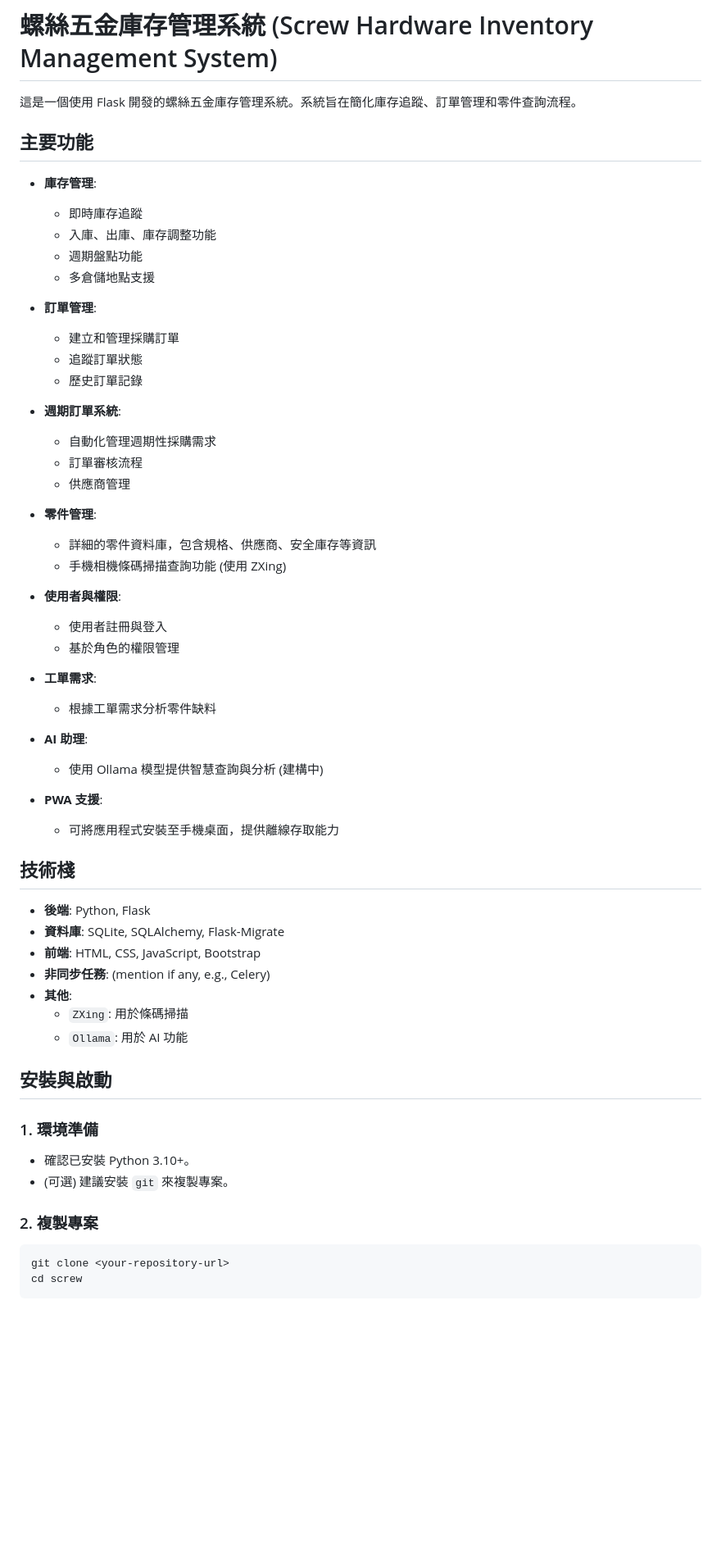
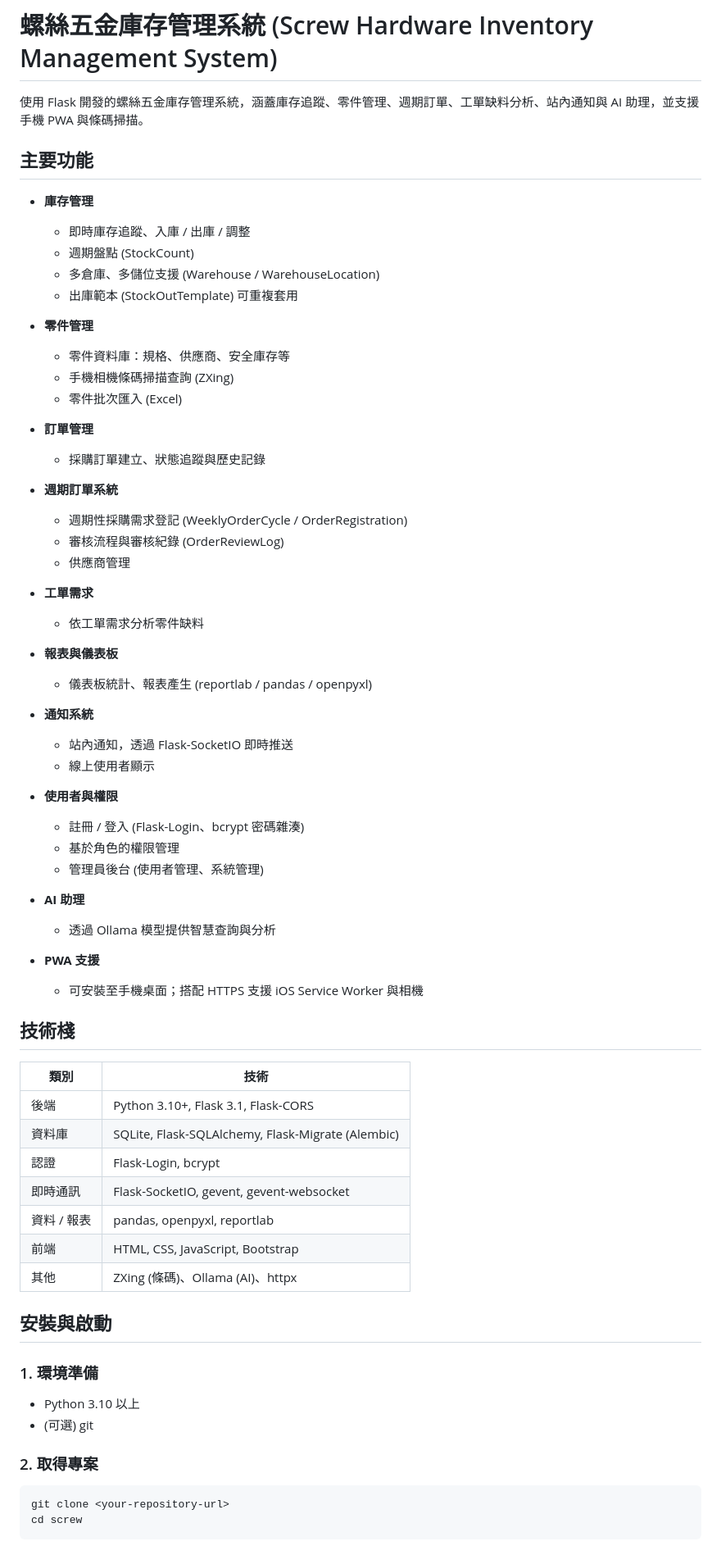
Before and after one commit to jasonkiller200/screw, a Markdown page: README.md, the part around one of its changes. Shown at 82% size. GitHub-like rendering; blank space fills up the shorter version.

Commit message:
docs: update README with project architecture, tech stack, and setup instructions

````diff
--- a/README.md
+++ b/README.md
@@ -1,60 +1,69 @@
 # 螺絲五金庫存管理系統 (Screw Hardware Inventory Management System)
 
-這是一個使用 Flask 開發的螺絲五金庫存管理系統。系統旨在簡化庫存追蹤、訂單管理和零件查詢流程。
+使用 Flask 開發的螺絲五金庫存管理系統，涵蓋庫存追蹤、零件管理、週期訂單、工單缺料分析、站內通知與 AI 助理，並支援手機 PWA 與條碼掃描。
 
 ## 主要功能
 
-- **庫存管理**:
-  - 即時庫存追蹤
-  - 入庫、出庫、庫存調整功能
-  - 週期盤點功能
-  - 多倉儲地點支援
+- **庫存管理**
+  - 即時庫存追蹤、入庫 / 出庫 / 調整
+  - 週期盤點 (StockCount)
+  - 多倉庫、多儲位支援 (Warehouse / WarehouseLocation)
+  - 出庫範本 (StockOutTemplate) 可重複套用
 
-- **訂單管理**:
-  - 建立和管理採購訂單
-  - 追蹤訂單狀態
-  - 歷史訂單記錄
+- **零件管理**
+  - 零件資料庫：規格、供應商、安全庫存等
+  - 手機相機條碼掃描查詢 (ZXing)
+  - 零件批次匯入 (Excel)
 
-- **週期訂單系統**:
-  - 自動化管理週期性採購需求
-  - 訂單審核流程
+- **訂單管理**
+  - 採購訂單建立、狀態追蹤與歷史記錄
+
+- **週期訂單系統**
+  - 週期性採購需求登記 (WeeklyOrderCycle / OrderRegistration)
+  - 審核流程與審核紀錄 (OrderReviewLog)
   - 供應商管理
 
-- **零件管理**:
-  - 詳細的零件資料庫，包含規格、供應商、安全庫存等資訊
-  - 手機相機條碼掃描查詢功能 (使用 ZXing)
+- **工單需求**
+  - 依工單需求分析零件缺料
 
-- **使用者與權限**:
-  - 使用者註冊與登入
+- **報表與儀表板**
+  - 儀表板統計、報表產生 (reportlab / pandas / openpyxl)
+
+- **通知系統**
+  - 站內通知，透過 Flask-SocketIO 即時推送
+  - 線上使用者顯示
+
+- **使用者與權限**
+  - 註冊 / 登入 (Flask-Login、bcrypt 密碼雜湊)
   - 基於角色的權限管理
+  - 管理員後台 (使用者管理、系統管理)
 
-- **工單需求**:
-  - 根據工單需求分析零件缺料
+- **AI 助理**
+  - 透過 Ollama 模型提供智慧查詢與分析
 
-- **AI 助理**:
-  - 使用 Ollama 模型提供智慧查詢與分析 (建構中)
-
-- **PWA 支援**:
-  - 可將應用程式安裝至手機桌面，提供離線存取能力
+- **PWA 支援**
+  - 可安裝至手機桌面；搭配 HTTPS 支援 iOS Service Worker 與相機
 
 ## 技術棧
 
-- **後端**: Python, Flask
-- **資料庫**: SQLite, SQLAlchemy, Flask-Migrate
-- **前端**: HTML, CSS, JavaScript, Bootstrap
-- **非同步任務**: (mention if any, e.g., Celery)
-- **其他**:
-  - `ZXing`: 用於條碼掃描
-  - `Ollama`: 用於 AI 功能
+| 類別 | 技術 |
+| --- | --- |
+| 後端 | Python 3.10+, Flask 3.1, Flask-CORS |
+| 資料庫 | SQLite, Flask-SQLAlchemy, Flask-Migrate (Alembic) |
+| 認證 | Flask-Login, bcrypt |
+| 即時通訊 | Flask-SocketIO, gevent, gevent-websocket |
+| 資料 / 報表 | pandas, openpyxl, reportlab |
+| 前端 | HTML, CSS, JavaScript, Bootstrap |
+| 其他 | ZXing (條碼)、Ollama (AI)、httpx |
 
 ## 安裝與啟動
 
 ### 1. 環境準備
 
-- 確認已安裝 Python 3.10+。
-- (可選) 建議安裝 `git` 來複製專案。
+- Python 3.10 以上
+- (可選) git
 
-### 2. 複製專案
+### 2. 取得專案
 
 ```bash
 git clone <your-repository-url>
````
Also changed, not shown: other parts of README.md (+65 -28 lines).
